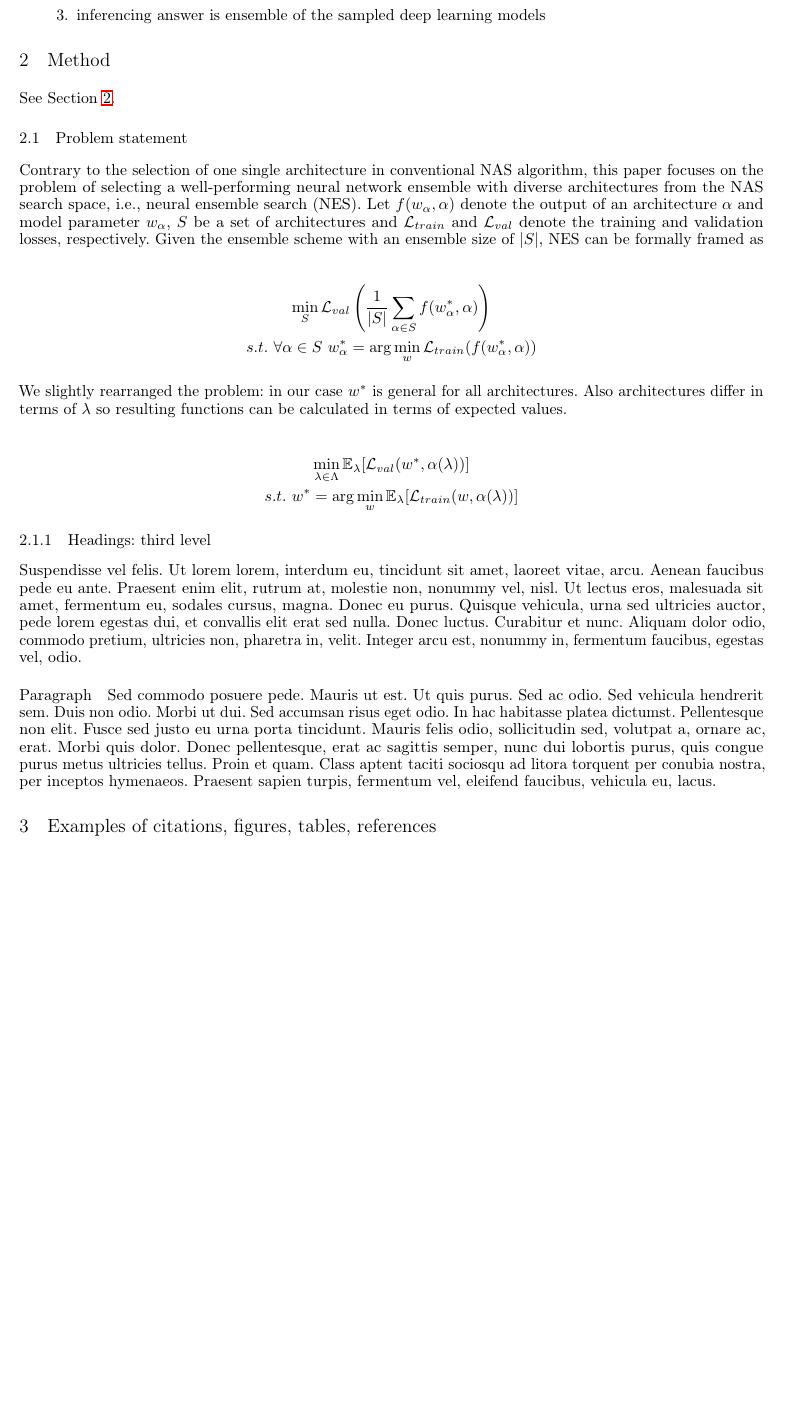
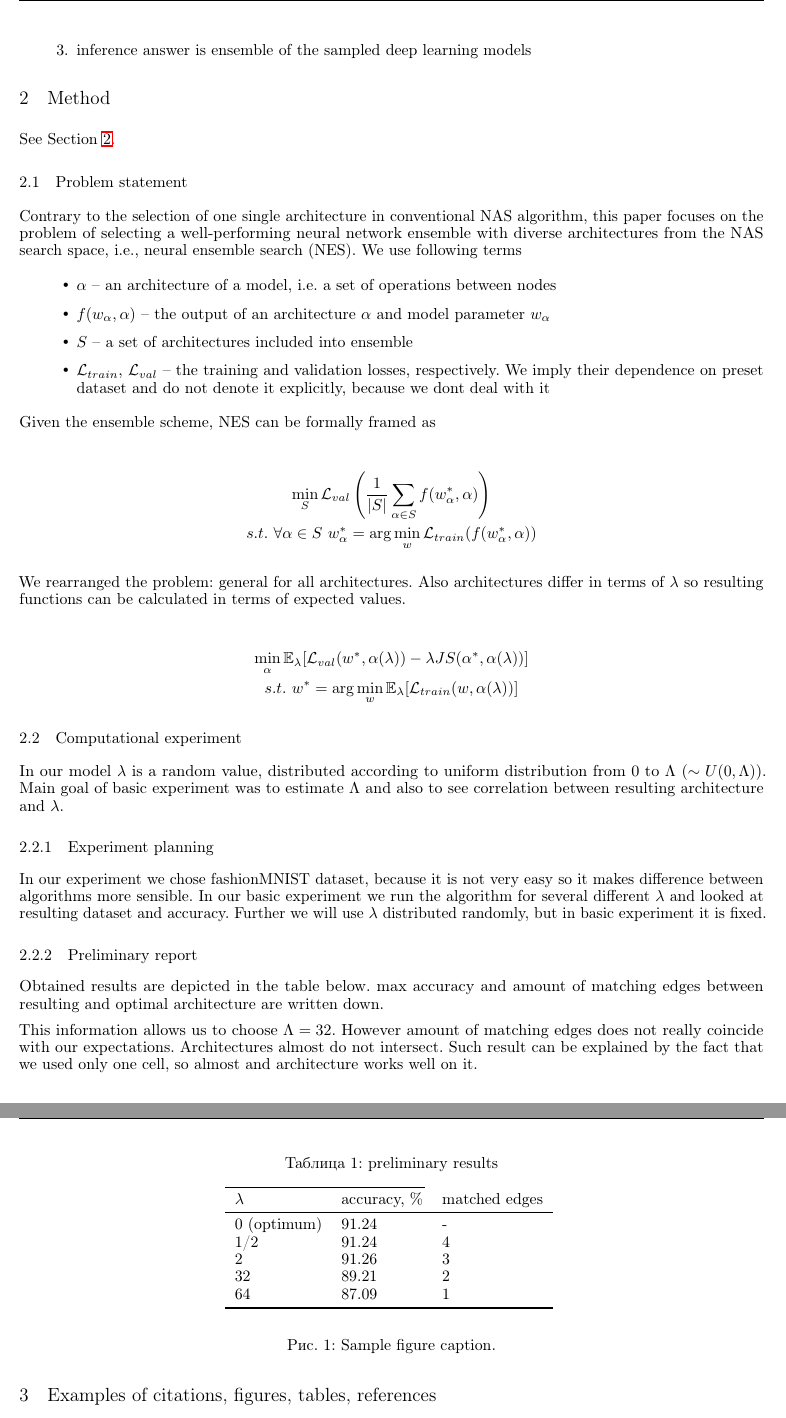
Before and after one commit to intsystems/2023-Project-120, a LaTeX paper (paper/main.tex): part of page 2 of 4 before the commit and two parts of pages 2 and 3 of 4 after it, the two joined at a grey line, cut so that both start at the same text, the shorter picture padded with empty space. Compiled offline with pdfLaTeX.

Commit message:
paper updated

```diff
--- a/paper/main.tex
+++ b/paper/main.tex
@@ -62,7 +62,7 @@
 \hypersetup{
 pdftitle={Differentiable algorithm for searching ensembles of deep learning models with diversity control},
 pdfsubject={q-bio.NC, q-bio.QM},
-pdfauthor={K.Yakovlev, O.Bakhteev, K.Petrushina, P.Babkin},
+pdfauthor={P.Babkin, K.Petrushina, K.Yakovlev, O.Bakhteev},
 pdfkeywords={First keyword, Second keyword, More},
 }
 
@@ -119,5 +121,5 @@ To sum up the scheme of our method:
     \item sample architectures in one-shot via differentiable algorithm
-    \item inferencing answer is ensemble of the sampled deep learning models
+    \item inference answer is ensemble of the sampled deep learning models
 \end{enumerate}
 
 
@@ -128,25 +130,64 @@ See Section \ref{sec:headings}.
 
 \subsection{Problem statement}
 
-Contrary to the selection of one single architecture in conventional NAS algorithm, this paper focuses on the problem of selecting a well-performing neural network ensemble with diverse architectures from the NAS search space, i.e., neural ensemble search (NES). Let $f(w_\alpha, \alpha)$ denote the output of an architecture $\alpha$ and model parameter $w_\alpha$, $S$ be a set of architectures and $\mathcal{L}_{train}$ and $\mathcal{L}_{val}$ denote the training and validation losses, respectively. Given the ensemble scheme with an ensemble size of $|S|$, NES can be formally framed as
+Contrary to the selection of one single architecture in conventional NAS algorithm, this paper focuses on the problem of selecting a well-performing neural network ensemble with diverse architectures from the NAS search space, i.e., neural ensemble search (NES). We use following terms
+\begin{itemize}
+    \item $\alpha$ -- an architecture of a model, i.e. a set of operations between nodes
+    \item $f(w_\alpha, \alpha)$ -- the output of an architecture $\alpha$ and model parameter $w_\alpha$
+    \item $S$ -- a set of architectures included into ensemble
+    \item $\mathcal{L}_{train}$, $\mathcal{L}_{val}$ -- the training and validation losses, respectively. We imply their dependence on preset dataset and do not denote it explicitly, because we dont deal with it
+\end{itemize}
+
+Given the ensemble scheme, NES can be formally framed as
 
 \begin{gather*}
 	\min_S \mathcal{L}_{val}\left(\frac{1}{|S|}\sum_{\alpha \in S}f(w_\alpha^*, \alpha)\right) \\
 s.t. \text{ }\forall \alpha \in S \text{ } w_\alpha^* = \arg \min_w \mathcal{L}_{train}(f(w_\alpha^*, \alpha))
 \end{gather*}
 
-We slightly rearranged the problem: in our case $w^*$ is general for all architectures. Also architectures differ in terms of $\lambda$ so resulting functions can be calculated in terms of expected values.
+We rearranged the problem:  general for all architectures. Also architectures differ in terms of $\lambda$ so resulting functions can be calculated in terms of expected values.
 
 \begin{gather*}
-    \min_{\lambda \in \Lambda} \mathbb{E}_\lambda [\mathcal{L}_{val}(w^*, \alpha(\lambda))] \\
+    \min_{\alpha} \mathbb{E}_\lambda [\mathcal{L}_{val}(w^*, \alpha(\lambda)) - \lambda JS(\alpha^*, \alpha(\lambda))] \\
     s.t. \text{ } w^* = \arg \min_w \mathbb{E}_\lambda[\mathcal{L}_{train}(w, \alpha(\lambda))]
 \end{gather*}
 
-\subsubsection{Headings: third level}
-\lipsum[6]
+\subsection{Computational experiment}
 
-\paragraph{Paragraph}
-\lipsum[7]
+In our model $\lambda$ is a random value, distributed according to uniform distribution from 0 to $\Lambda$ ($\sim U(0, \Lambda)$). Main goal of basic experiment was to estimate $\Lambda$ and also to see correlation between resulting architecture and $\lambda$.
+
+\subsubsection{Experiment planning}
+
+In our experiment we chose fashionMNIST dataset, because it is not very easy so it makes difference between algorithms more sensible. In our basic experiment we run the algorithm for several different $\lambda$ and looked at resulting dataset and accuracy. Further we will use $\lambda$ distributed randomly, but in basic experiment it is fixed.
+
+\subsubsection{Preliminary report}
+
+Obtained results are depicted in the table below. max accuracy and amount of matching edges between resulting and optimal architecture are written down.
+
+This information allows us to choose $\Lambda = 32$. However amount of matching edges does not really coincide with our expectations. Architectures almost do not intersect. Such result can be explained by the fact that we used only one cell, so almost and architecture works well on it.
+
+\begin{table}[h   ]
+	\caption{preliminary results}
+	\centering
+	\begin{tabular}{lll}
+
+		\cmidrule(r){1-2}
+		$\lambda$     & accuracy, \% & matched edges \\
+		\midrule
+        0 (optimum) & 91.24 & - \\
+        1/2  & 91.24 &  4   \\
+		2  & 91.26   &  3   \\
+		32 & 89.21   &  2   \\
+		64 & 87.09   &  1   \\
+		\bottomrule
+	\end{tabular}
+	\label{tab:table}
+\end{table}
+
+
+
+
+
 
 
 
```
Also changed, not shown: paper/main.pdf, paper/main.tex (30 more changed lines).
